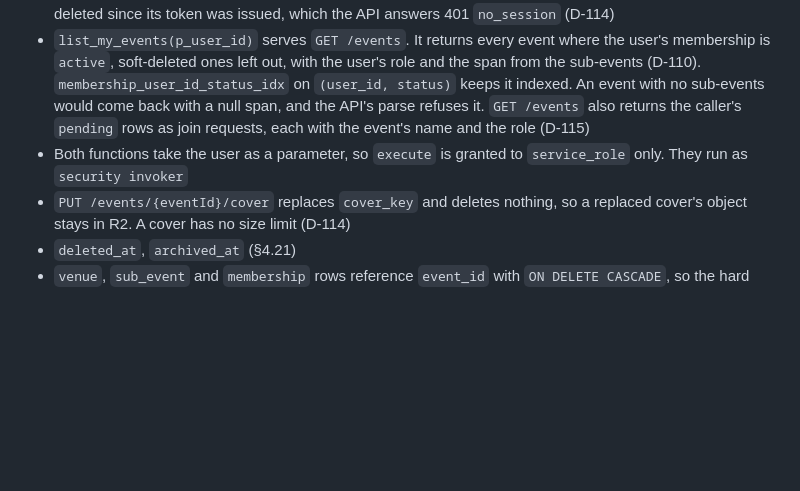
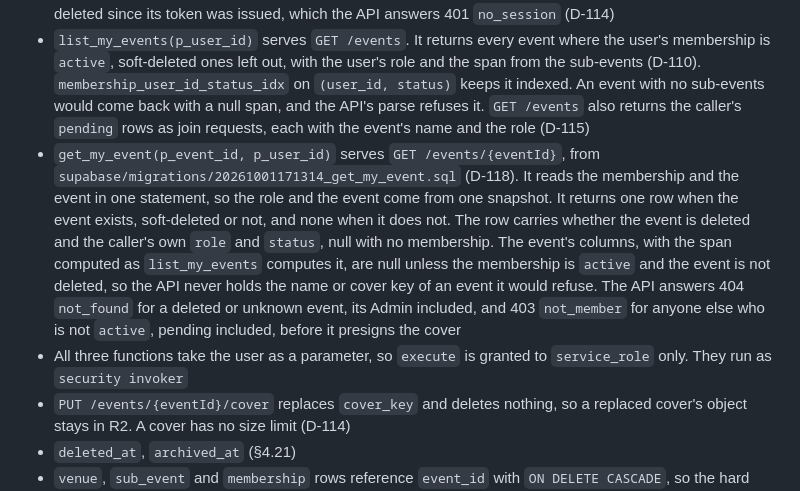
Before and after one commit to MomentLens/app, a Markdown page: docs/ARCHITECTURE.md, the part around the change. Rendered like a GitHub page; blank space fills up the shorter version.

Commit message:
docs: record get_my_event, the read behind GET /events/{eventId}, in ARCHITECTURE.md

```diff
--- a/docs/ARCHITECTURE.md
+++ b/docs/ARCHITECTURE.md
@@ -93,7 +93,8 @@ Migration `supabase/migrations/20260925105127_create_event_venue_sub_event_membe
 - `create_request_id`, the uuid the app sends with a create, unique across all events. A repeat from the same caller returns the first event and writes nothing. Another caller's repeat gets 409 `duplicate` and nothing about that event. A repeat whose event was soft-deleted since gets 404 (D-110, D-114)
 - One SQL function, `create_event`, called with `rpc`, inserts the event, its venues, its sub-events, the creator's `admin` membership and the event's two invites in one transaction (D-95, D-110). `supabase/migrations/20260929184331_invite_and_join.sql` replaced it to add the invites, after the repeat check, so a repeated `create_request_id` issues none (D-115). It checks the sub-event count, the venue indexes, that every venue is used, and the 336-hour span again, so a refusal of that kind is an API bug and answers 500. The one refusal that is not a bug is the membership foreign key failing for an account deleted since its token was issued, which the API answers 401 `no_session` (D-114)
 - `list_my_events(p_user_id)` serves `GET /events`. It returns every event where the user's membership is `active`, soft-deleted ones left out, with the user's role and the span from the sub-events (D-110). `membership_user_id_status_idx` on `(user_id, status)` keeps it indexed. An event with no sub-events would come back with a null span, and the API's parse refuses it. `GET /events` also returns the caller's `pending` rows as join requests, each with the event's name and the role (D-115)
-- Both functions take the user as a parameter, so `execute` is granted to `service_role` only. They run as `security invoker`
+- `get_my_event(p_event_id, p_user_id)` serves `GET /events/{eventId}`, from `supabase/migrations/20261001171314_get_my_event.sql` (D-118). It reads the membership and the event in one statement, so the role and the event come from one snapshot. It returns one row when the event exists, soft-deleted or not, and none when it does not. The row carries whether the event is deleted and the caller's own `role` and `status`, null with no membership. The event's columns, with the span computed as `list_my_events` computes it, are null unless the membership is `active` and the event is not deleted, so the API never holds the name or cover key of an event it would refuse. The API answers 404 `not_found` for a deleted or unknown event, its Admin included, and 403 `not_member` for anyone else who is not `active`, pending included, before it presigns the cover
+- All three functions take the user as a parameter, so `execute` is granted to `service_role` only. They run as `security invoker`
 - `PUT /events/{eventId}/cover` replaces `cover_key` and deletes nothing, so a replaced cover's object stays in R2. A cover has no size limit (D-114)
 - `deleted_at`, `archived_at` (§4.21)
 - `venue`, `sub_event` and `membership` rows reference `event_id` with `ON DELETE CASCADE`, so the hard delete after soft deletion (§4.21) removes the event's row and they go with it
```
